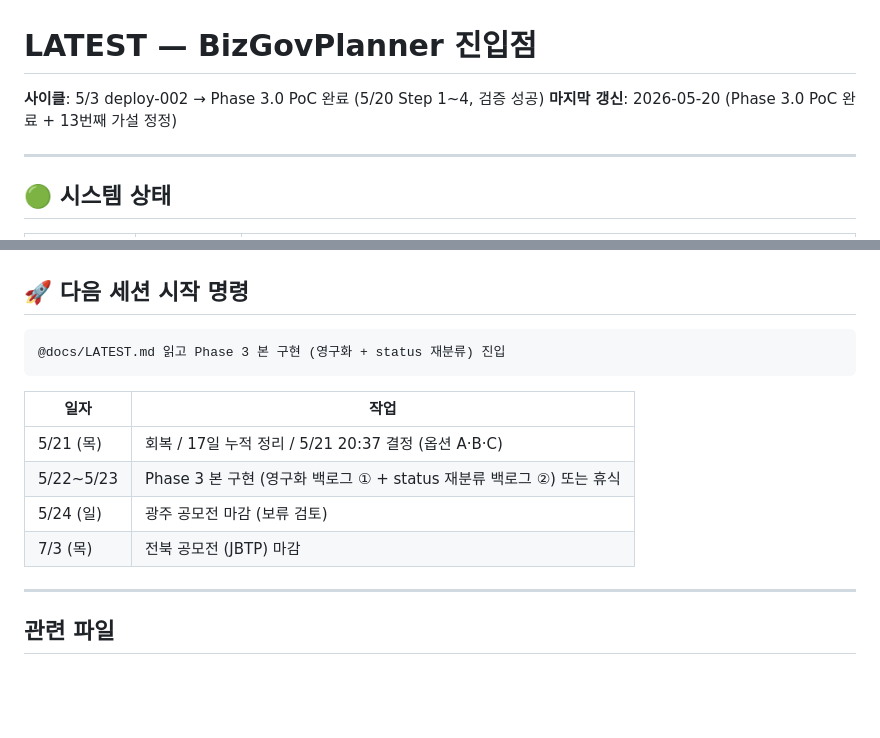
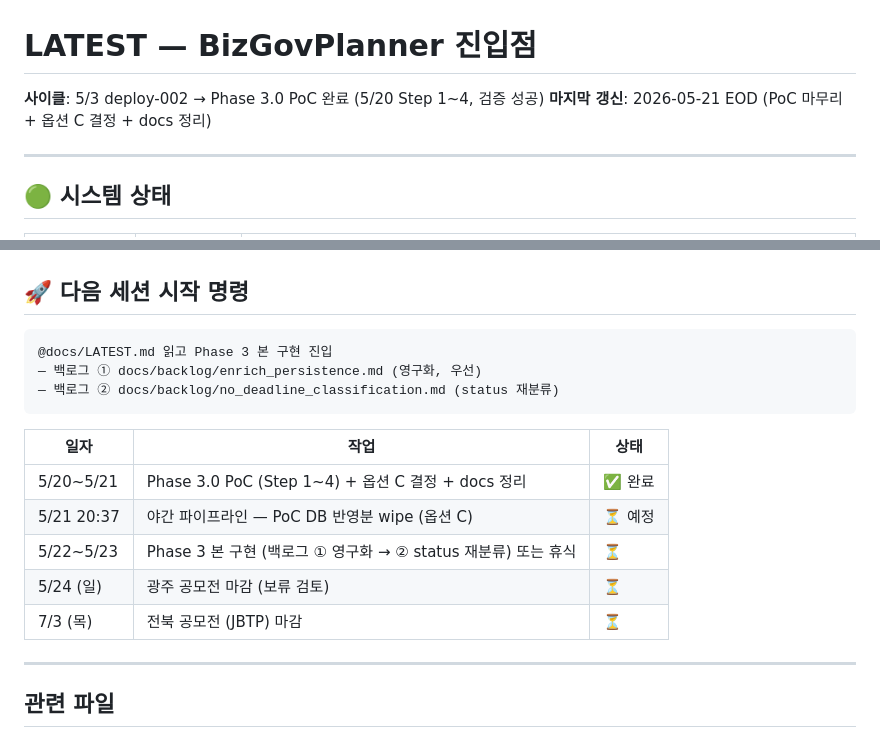
Before and after one commit to hover9710-beep/Job-bizgov-platform, a Markdown page: docs/LATEST.md, 2 parts joined by grey strips. Drawn GitHub-style; blank space fills up the shorter version.

````diff
--- a/docs/LATEST.md
+++ b/docs/LATEST.md
@@ -1,7 +1,7 @@
 # LATEST — BizGovPlanner 진입점
 
 **사이클**: 5/3 deploy-002 → Phase 3.0 PoC 완료 (5/20 Step 1~4, 검증 성공)
-**마지막 갱신**: 2026-05-20 (Phase 3.0 PoC 완료 + 13번째 가설 정정)
+**마지막 갱신**: 2026-05-21 EOD (PoC 마무리 + 옵션 C 결정 + docs 정리)
 
 ---
 
@@ -119,15 +119,18 @@
 ## 🚀 다음 세션 시작 명령
 
 ```
-@docs/LATEST.md 읽고 Phase 3 본 구현 (영구화 + status 재분류) 진입
+@docs/LATEST.md 읽고 Phase 3 본 구현 진입
+— 백로그 ① docs/backlog/enrich_persistence.md (영구화, 우선)
+— 백로그 ② docs/backlog/no_deadline_classification.md (status 재분류)
 ```
 
-| 일자 | 작업 |
-|---|---|
-| 5/21 (목) | 회복 / 17일 누적 정리 / 5/21 20:37 결정 (옵션 A·B·C) |
-| 5/22~5/23 | Phase 3 본 구현 (영구화 백로그 ① + status 재분류 백로그 ②) 또는 휴식 |
-| 5/24 (일) | 광주 공모전 마감 (보류 검토) |
-| 7/3 (목) | 전북 공모전 (JBTP) 마감 |
+| 일자 | 작업 | 상태 |
+|---|---|---|
+| 5/20~5/21 | Phase 3.0 PoC (Step 1~4) + 옵션 C 결정 + docs 정리 | ✅ 완료 |
+| 5/21 20:37 | 야간 파이프라인 — PoC DB 반영분 wipe (옵션 C) | ⏳ 예정 |
+| 5/22~5/23 | Phase 3 본 구현 (백로그 ① 영구화 → ② status 재분류) 또는 휴식 | ⏳ |
+| 5/24 (일) | 광주 공모전 마감 (보류 검토) | ⏳ |
+| 7/3 (목) | 전북 공모전 (JBTP) 마감 | ⏳ |
 
 ---
 
````
Also changed, not shown: docs/daily/2026-05-21.md (added, +43 -0 lines).
